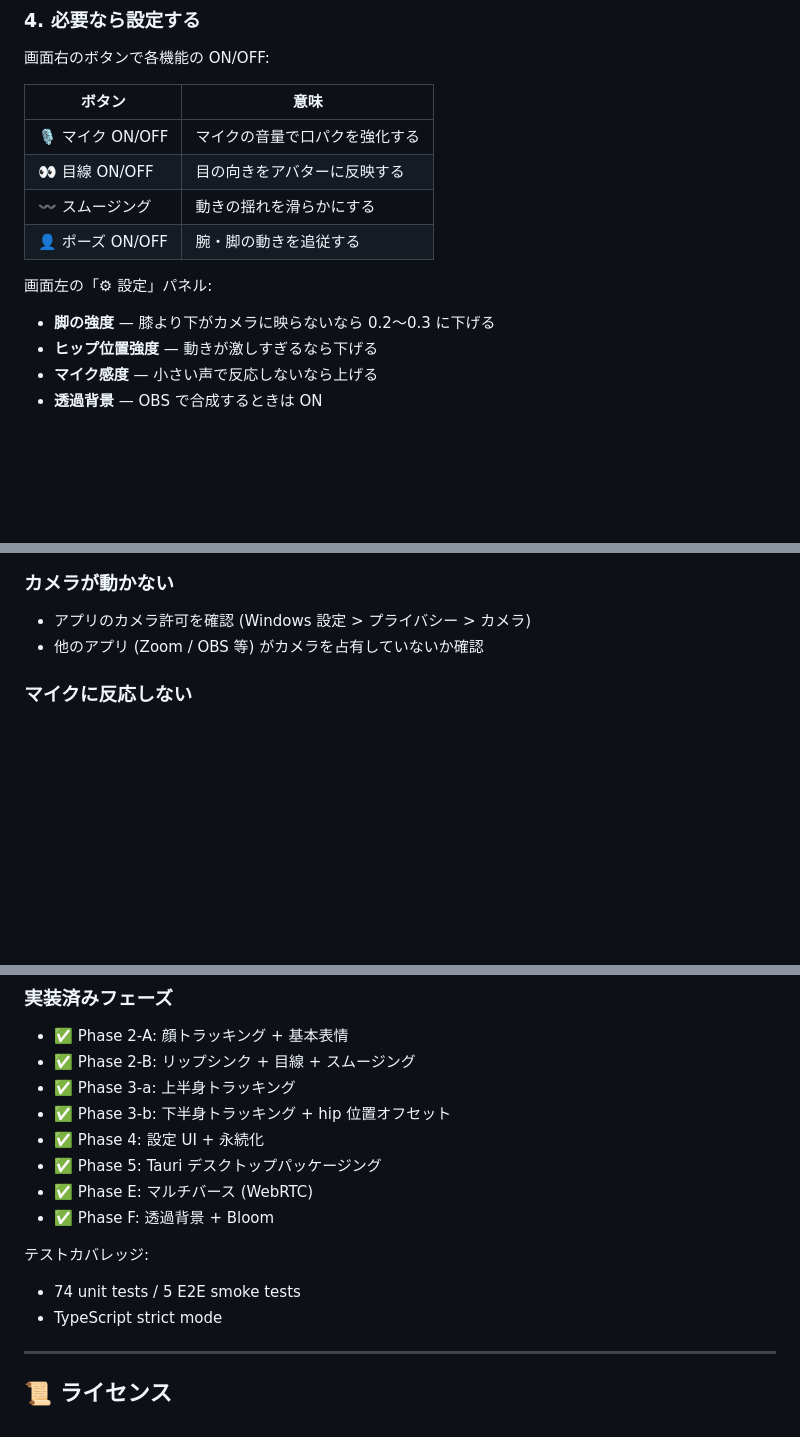
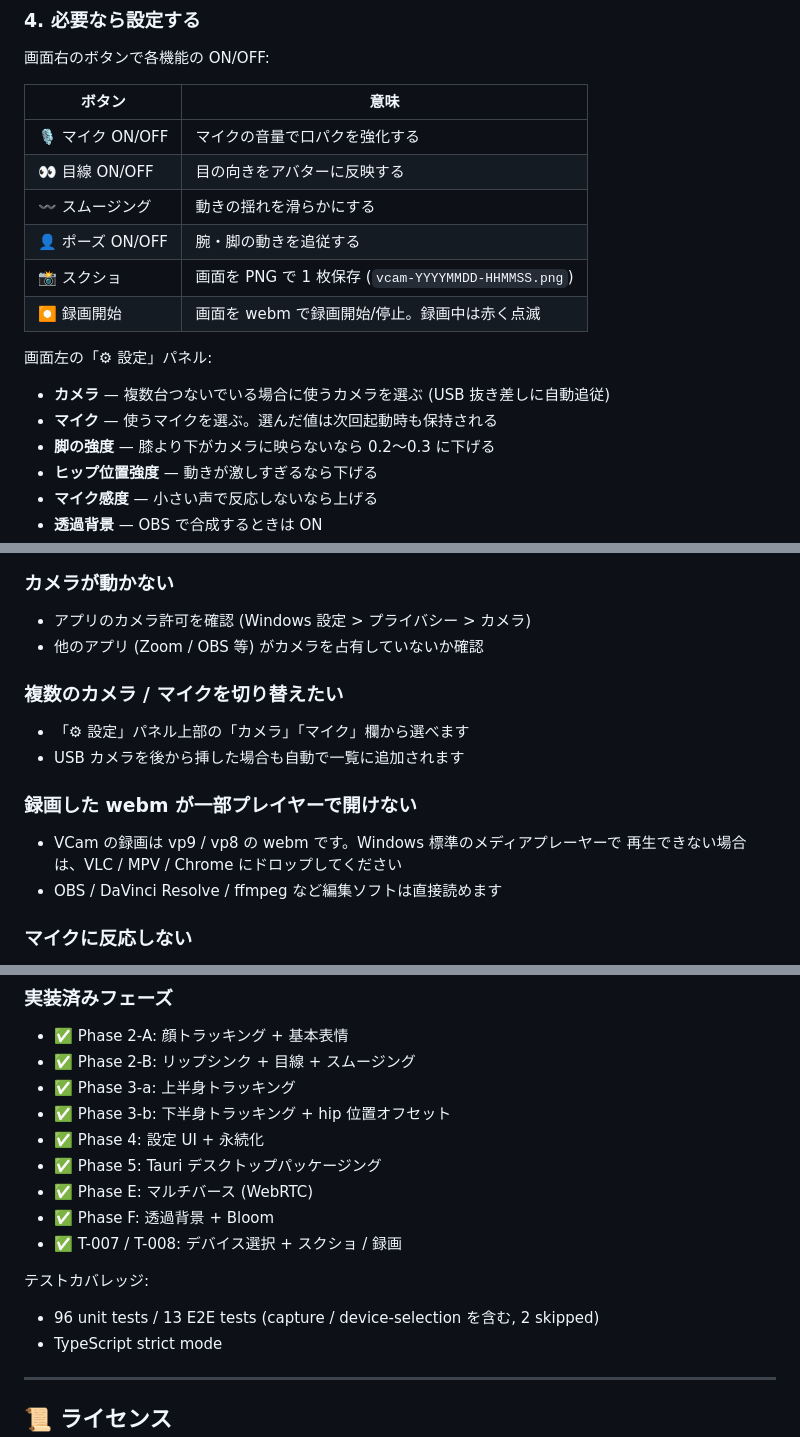
Before and after one commit to Fuwaaaaaa/VCam, a Markdown page: README.md, 3 parts joined by grey strips. GitHub-like rendering; folded sections open; blank space fills up the shorter version.

Commit message:
docs(readme): sync with T-007 / T-008 features
Reflect device selection UI and screenshot/recording buttons that
shipped in #8 and #9 into the user-facing README: new feature bullet,
button table rows, settings panel entries, FAQ, directory tree, and
test counts.

Co-Authored-By: Claude Opus 4.7 (1M context) <noreply@anthropic.com>

```diff
--- a/README.md
+++ b/README.md
@@ -65,8 +66,12 @@
 | 👀 目線 ON/OFF | 目の向きをアバターに反映する |
 | 〰 スムージング | 動きの揺れを滑らかにする |
 | 👤 ポーズ ON/OFF | 腕・脚の動きを追従する |
+| 📸 スクショ | 画面を PNG で 1 枚保存 (`vcam-YYYYMMDD-HHMMSS.png`) |
+| ⏺ 録画開始 | 画面を webm で録画開始/停止。録画中は赤く点滅 |
 
 画面左の「⚙ 設定」パネル:
+- **カメラ** — 複数台つないでいる場合に使うカメラを選ぶ (USB 抜き差しに自動追従)
+- **マイク** — 使うマイクを選ぶ。選んだ値は次回起動時も保持される
 - **脚の強度** — 膝より下がカメラに映らないなら 0.2〜0.3 に下げる
 - **ヒップ位置強度** — 動きが激しすぎるなら下げる
 - **マイク感度** — 小さい声で反応しないなら上げる
@@ -127,6 +132,15 @@ VRM 対応モデルを探す方が楽な場合は:
 ### カメラが動かない
 - アプリのカメラ許可を確認 (Windows 設定 > プライバシー > カメラ)
 - 他のアプリ (Zoom / OBS 等) がカメラを占有していないか確認
+
+### 複数のカメラ / マイクを切り替えたい
+- 「⚙ 設定」パネル上部の「カメラ」「マイク」欄から選べます
+- USB カメラを後から挿した場合も自動で一覧に追加されます
+
+### 録画した webm が一部プレイヤーで開けない
+- VCam の録画は vp9 / vp8 の webm です。Windows 標準のメディアプレーヤーで
+  再生できない場合は、VLC / MPV / Chrome にドロップしてください
+- OBS / DaVinci Resolve / ffmpeg など編集ソフトは直接読めます
 
 ### マイクに反応しない
 - マイク許可を確認
@@ -231,9 +247,10 @@ VCam/
 - ✅ Phase 5: Tauri デスクトップパッケージング
 - ✅ Phase E: マルチバース (WebRTC)
 - ✅ Phase F: 透過背景 + Bloom
+- ✅ T-007 / T-008: デバイス選択 + スクショ / 録画
 
 テストカバレッジ:
-- 74 unit tests / 5 E2E smoke tests
+- 96 unit tests / 13 E2E tests (capture / device-selection を含む, 2 skipped)
 - TypeScript strict mode
 
 </details>
```
Also changed, not shown: other parts of README.md (+3 -0 lines).
